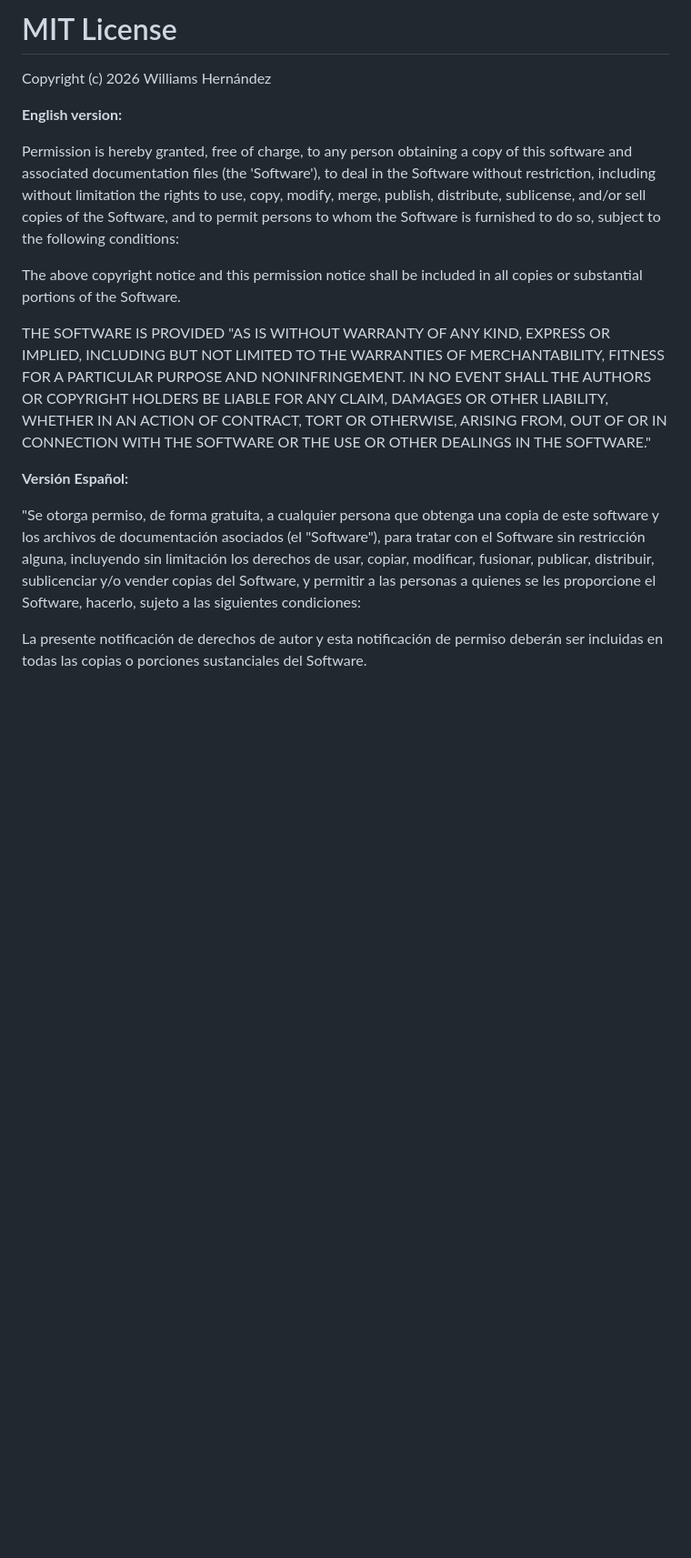
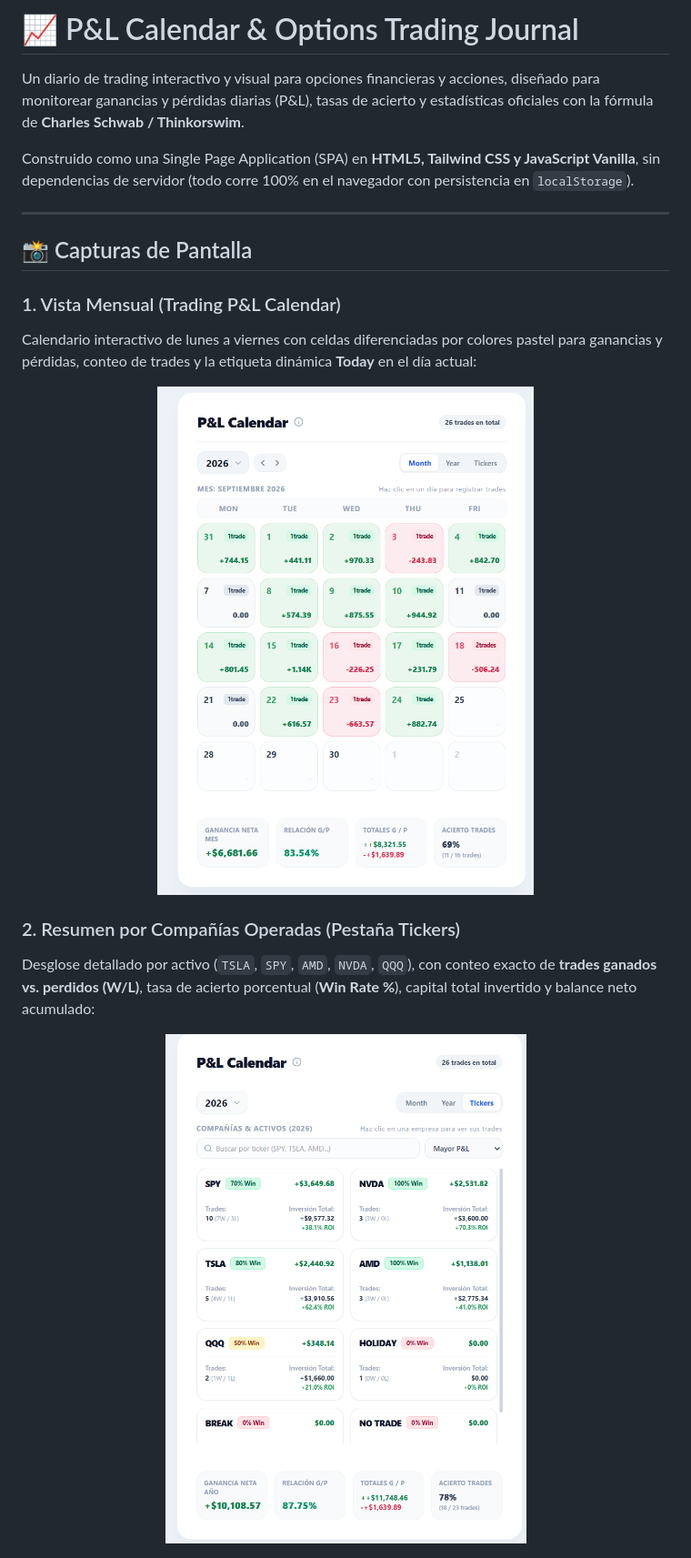
Before and after one commit to hernandw/pnl_trader_calendar, a Markdown page: License.md, the part around one of its changes. Shown at 91% size. Drawn GitHub-style; pictures changed too: screenshots/calendar-month.png (added), screenshots/tickers-summary.png (added); blank space fills up the shorter version.

```diff
--- a/License.md
+++ b/License.md
@@ -1,31 +1,24 @@
-# MIT License
+# 📈 P&L Calendar & Options Trading Journal
 
-Copyright (c) 2026 Williams Hernández
+Un diario de trading interactivo y visual para opciones financieras y acciones, diseñado para monitorear ganancias y pérdidas diarias (P&L), tasas de acierto y estadísticas oficiales con la fórmula de **Charles Schwab / Thinkorswim**.
 
-**English version:**
+Construido como una Single Page Application (SPA) en **HTML5, Tailwind CSS y JavaScript Vanilla**, sin dependencias de servidor (todo corre 100% en el navegador con persistencia en `localStorage`).
 
-Permission is hereby granted, free of charge, to any person obtaining a copy
-of this software and associated documentation files (the 'Software'), to deal
-in the Software without restriction, including without limitation the rights
-to use, copy, modify, merge, publish, distribute, sublicense, and/or sell
-copies of the Software, and to permit persons to whom the Software is
-furnished to do so, subject to the following conditions:
+---
 
-The above copyright notice and this permission notice shall be included in all
-copies or substantial portions of the Software.
+## 📸 Capturas de Pantalla
 
-THE SOFTWARE IS PROVIDED "AS IS WITHOUT WARRANTY OF ANY KIND, EXPRESS OR
-IMPLIED, INCLUDING BUT NOT LIMITED TO THE WARRANTIES OF MERCHANTABILITY,
-FITNESS FOR A PARTICULAR PURPOSE AND NONINFRINGEMENT. IN NO EVENT SHALL THE
-AUTHORS OR COPYRIGHT HOLDERS BE LIABLE FOR ANY CLAIM, DAMAGES OR OTHER
-LIABILITY, WHETHER IN AN ACTION OF CONTRACT, TORT OR OTHERWISE, ARISING FROM,
-OUT OF OR IN CONNECTION WITH THE SOFTWARE OR THE USE OR OTHER DEALINGS IN THE
-SOFTWARE."
+### 1. Vista Mensual (Trading P&L Calendar)
+Calendario interactivo de lunes a viernes con celdas diferenciadas por colores pastel para ganancias y pérdidas, conteo de trades y la etiqueta dinámica **Today** en el día actual:
 
-**Versión Español:**
+<p align="center">
+  <img src="screenshots/calendar-month.png" alt="Vista Mensual del Calendario" width="580" style="border-radius: 12px; box-shadow: 0 4px 12px rgba(0,0,0,0.1);">
+</p>
 
-"Se otorga permiso, de forma gratuita, a cualquier persona que obtenga una copia de este software y los archivos de documentación asociados (el "Software"), para tratar con el Software sin restricción alguna, incluyendo sin limitación los derechos de usar, copiar, modificar, fusionar, publicar,
-distribuir, sublicenciar y/o vender copias del Software, y permitir a las personas a quienes se les proporcione el Software, hacerlo, sujeto a las siguientes condiciones:
+### 2. Resumen por Compañías Operadas (Pestaña Tickers)
+Desglose detallado por activo (`TSLA`, `SPY`, `AMD`, `NVDA`, `QQQ`), con conteo exacto de **trades ganados vs. perdidos (W/L)**, tasa de acierto porcentual (**Win Rate %**), capital total invertido y balance neto acumulado:
 
-La presente notificación de derechos de autor y esta notificación de permiso deberán ser incluidas en todas las copias o porciones sustanciales del Software.
+<p align="center">
+  <img src="screenshots/tickers-summary.png" alt="Resumen de Trades Ganados y Perdidos por Compañía" width="580" style="border-radius: 12px; box-shadow: 0 4px 12px rgba(0,0,0,0.1);">
+</p>
 
```
Also changed, not shown: other parts of License.md (+105 -4 lines), README.md (+29 -6 lines), screenshots/calendar-year.png (added), screenshots/import-csv.png (added), screenshots/trade-details.png (added).
